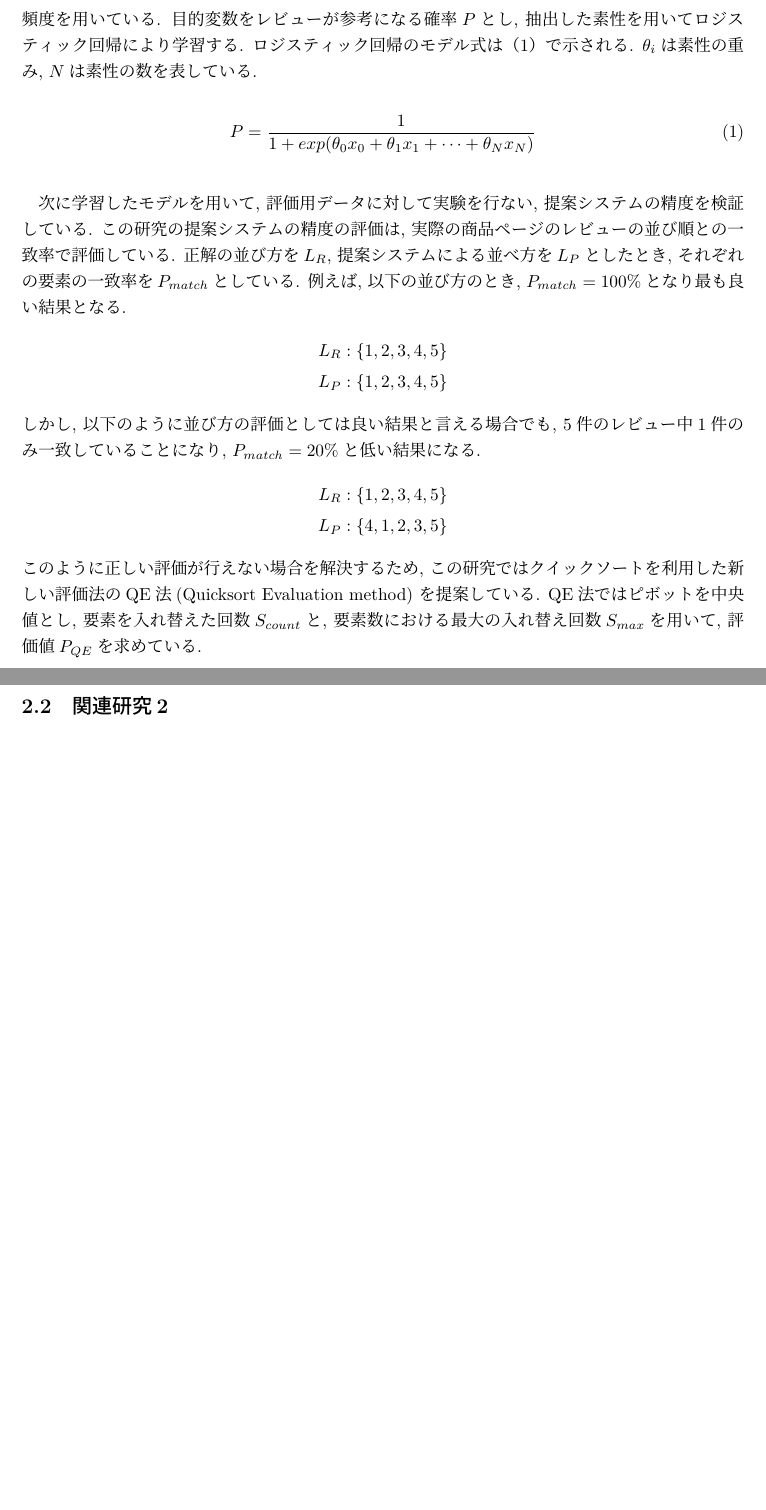
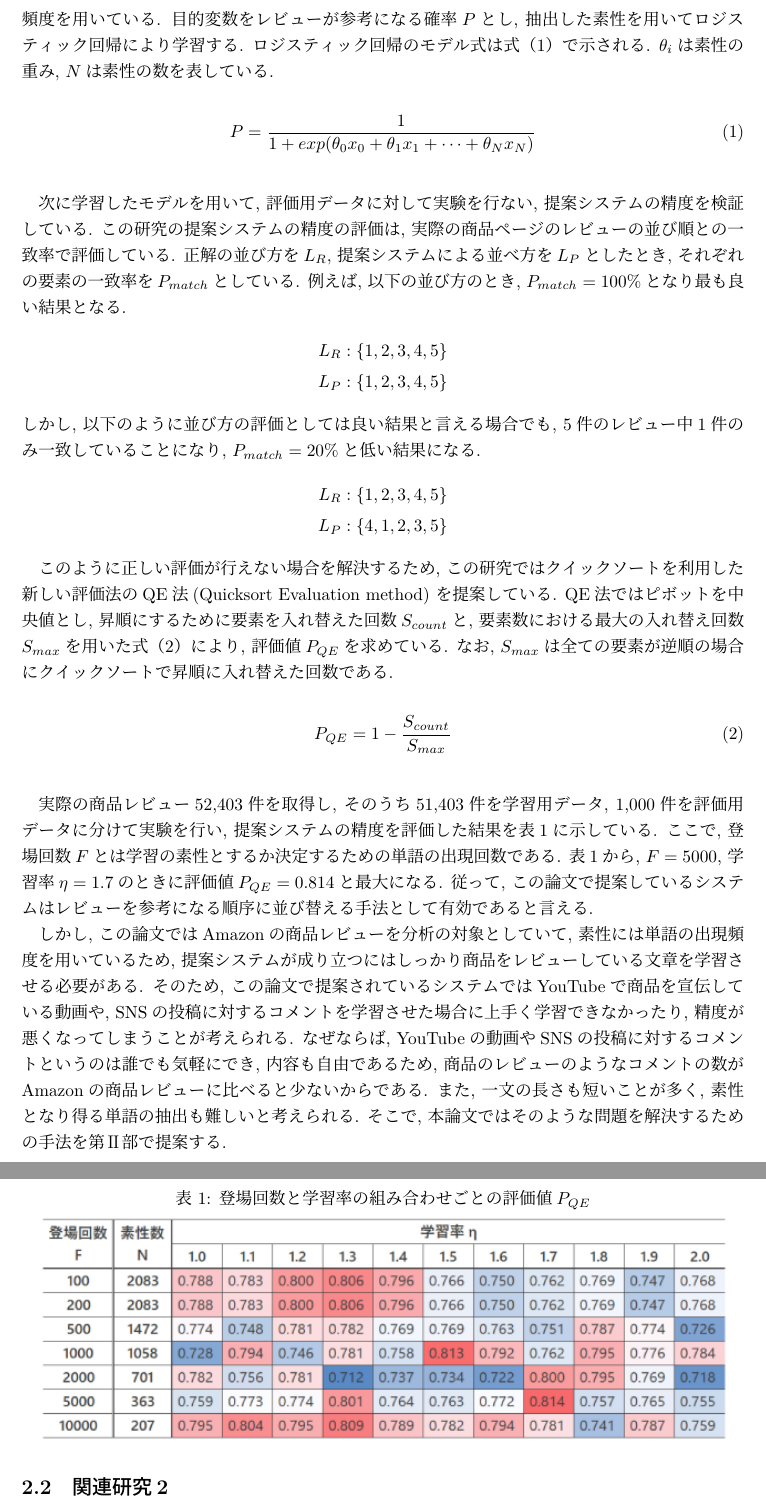
Before and after one commit to dora937nishikori/investigation, a LaTeX document (修論/修論.tex): two parts of pages 6 and 7 of 9, joined at a grey line, cut so that both start at the same text, the shorter picture padded with empty space. Compiled offline with LuaLaTeX.

Commit message:
関連研究1

```diff
--- a/修論/修論.tex
+++ b/修論/修論.tex
@@ -108,7 +108,7 @@ ECサイトの場合に, 数多くあるレビューから参考になる情報
 \end{figure}
 この研究はレビューを参考になる順序に並べ替えることが目的のため, 素性には単語の出現頻度を用いている.
 目的変数をレビューが参考になる確率$P$とし, 抽出した素性を用いてロジスティック回帰により学習する.
-ロジスティック回帰のモデル式は（1）で示される. $\theta_i$は素性の重み, $N$は素性の数を表している.
+ロジスティック回帰のモデル式は式（1）で示される. $\theta_i$は素性の重み, $N$は素性の数を表している.
 \vspace{5truept}
 
 \begin{equation}
@@ -130,15 +130,35 @@ $P_{match}=20\%$と低い結果になる.
     L_R:\{1,2,3,4,5\}\notag\\
     L_P:\{4,1,2,3,5\}\notag
 \end{align}
+
 このように正しい評価が行えない場合を解決するため, この研究ではクイックソートを利用した新しい評価法のQE法(Quicksort Evaluation method)
-を提案している. QE法ではピボットを中央値とし, 要素を入れ替えた回数$S_{count}$と, 要素数における最大の入れ替え回数
-$S_{max}$を用いて, 評価値$P_{QE}$を求めている.
+を提案している. QE法ではピボットを中央値とし, 昇順にするために要素を入れ替えた回数$S_{count}$と, 要素数における最大の入れ替え回数
+$S_{max}$を用いた式（2）により, 評価値$P_{QE}$を求めている. なお, $S_{max}$は全ての要素が逆順の場合にクイックソートで
+昇順に入れ替えた回数である.
+\vspace{5truept}
 
+\begin{equation}
+    P_{QE}=1-\dfrac{S_{count}}{S_{max}}
+\end{equation}
+\vspace{5truept}
 
+実際の商品レビュー52,403件を取得し, そのうち51,403件を学習用データ, 1,000件を評価用データに分けて実験を行い, 提案システムの
+精度を評価した結果を表1に示している.
+ここで, 登場回数$F$とは学習の素性とするか決定するための単語の出現回数である.
+表1から, $F=5000$, 学習率$\eta=1.7$のときに評価値$P_{QE}=0.814$と最大になる. 従って, この論文で提案しているシステムは
+レビューを参考になる順序に並び替える手法として有効であると言える.
 
-
-
-\newpage
+しかし, この論文ではAmazonの商品レビューを分析の対象としていて, 素性には単語の出現頻度を用いているため,
+提案システムが成り立つにはしっかり商品をレビューしている文章を学習させる必要がある. そのため, この論文で提案されているシステム
+ではYouTubeで商品を宣伝している動画や, SNSの投稿に対するコメントを学習させた場合に上手く学習できなかったり, 精度が悪くなってしまう
+ことが考えられる. なぜならば, YouTubeの動画やSNSの投稿に対するコメントというのは誰でも気軽にでき, 内容も自由であるため,
+商品のレビューのようなコメントの数がAmazonの商品レビューに比べると少ないからである. また, 一文の長さも短いことが多く, 素性となり得る単語の抽出
+も難しいと考えられる. そこで, 本論文ではそのような問題を解決するための手法を第Ⅱ部で提案する.
+\begin{table}
+    \centering
+    \caption{登場回数と学習率の組み合わせごとの評価値$P_{QE}$}
+    \includegraphics[width=14cm]{table1.png}
+\end{table}
 
 \subsection{関連研究2}
 関連研究2の始まり
```
Also changed, not shown: 修論/table1.png (added), 修論/修論.pdf, 修論/修論.tex (2 more changed lines), 2 other files.
